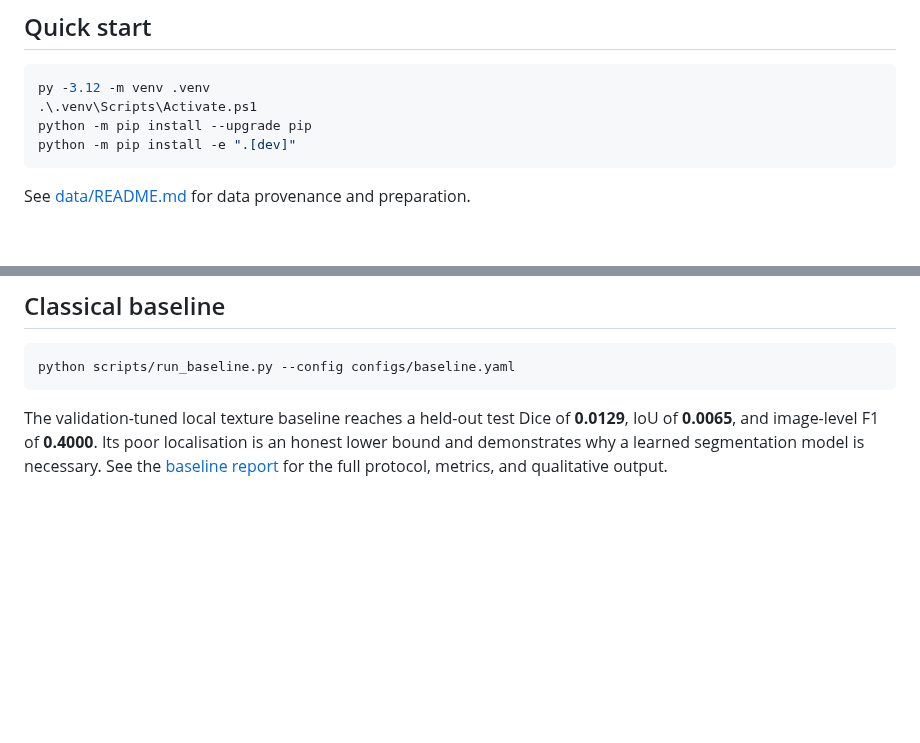
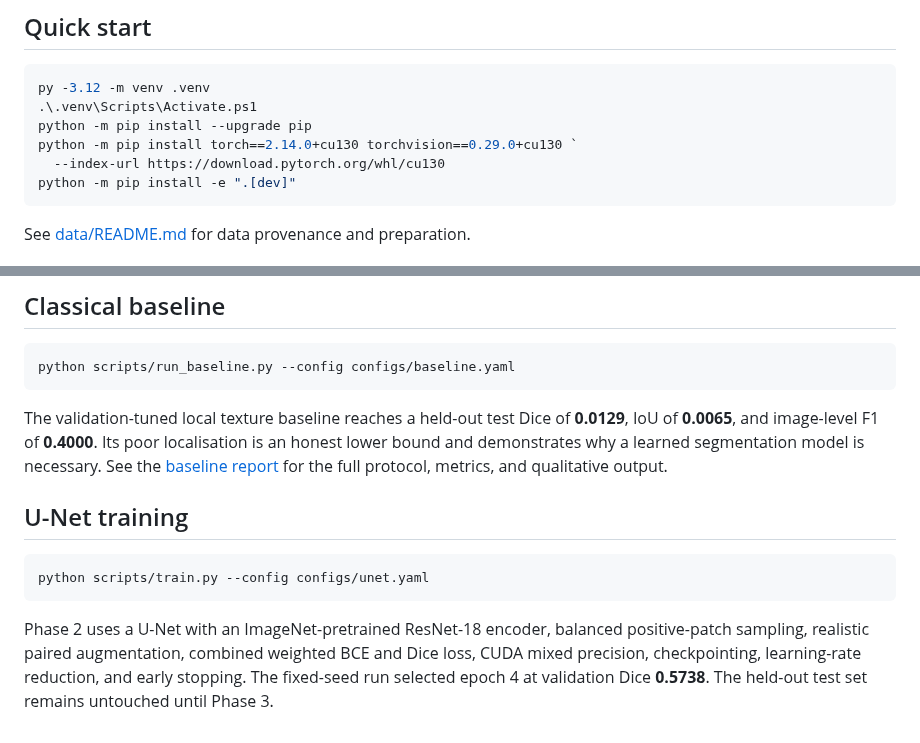
Before and after one commit to alifarzadjamali/industrial-fabric-defect-inspection, a Markdown page: README.md, 2 parts joined by grey strips. Rendered like a GitHub page; blank space fills up the shorter version.

Commit message:
feat: train lightweight ResNet18 U-Net

````diff
--- a/README.md
+++ b/README.md
@@ -23,6 +23,8 @@ and generated outputs are deliberately excluded from Git.
 py -3.12 -m venv .venv
 .\.venv\Scripts\Activate.ps1
 python -m pip install --upgrade pip
+python -m pip install torch==2.14.0+cu130 torchvision==0.29.0+cu130 `
+  --index-url https://download.pytorch.org/whl/cu130
 python -m pip install -e ".[dev]"
 ```
 
@@ -50,3 +52,15 @@ The validation-tuned local texture baseline reaches a held-out test Dice of
 localisation is an honest lower bound and demonstrates why a learned segmentation
 model is necessary. See the [baseline report](docs/baseline_results.md) for the
 full protocol, metrics, and qualitative output.
+
+## U-Net training
+
+```powershell
+python scripts/train.py --config configs/unet.yaml
+```
+
+Phase 2 uses a U-Net with an ImageNet-pretrained ResNet-18 encoder, balanced
+positive-patch sampling, realistic paired augmentation, combined weighted BCE
+and Dice loss, CUDA mixed precision, checkpointing, learning-rate reduction, and
+early stopping. The fixed-seed run selected epoch 4 at validation Dice
+**0.5738**. The held-out test set remains untouched until Phase 3.
````
Also changed, not shown: docs/training_results.md (added, +44 -0 lines), results/training/unet_resnet18_seed42/training_curves.png (added), 15 other files.
